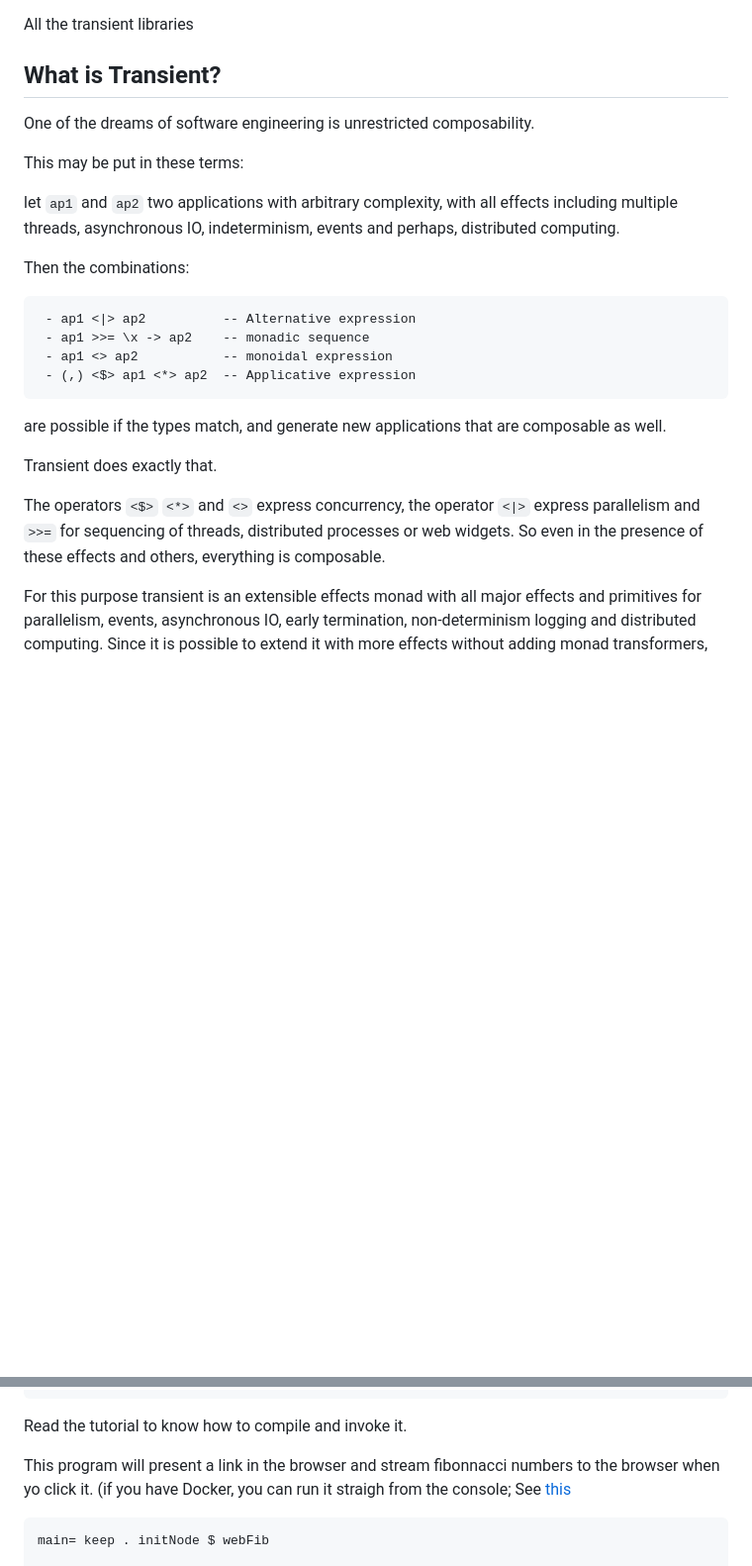
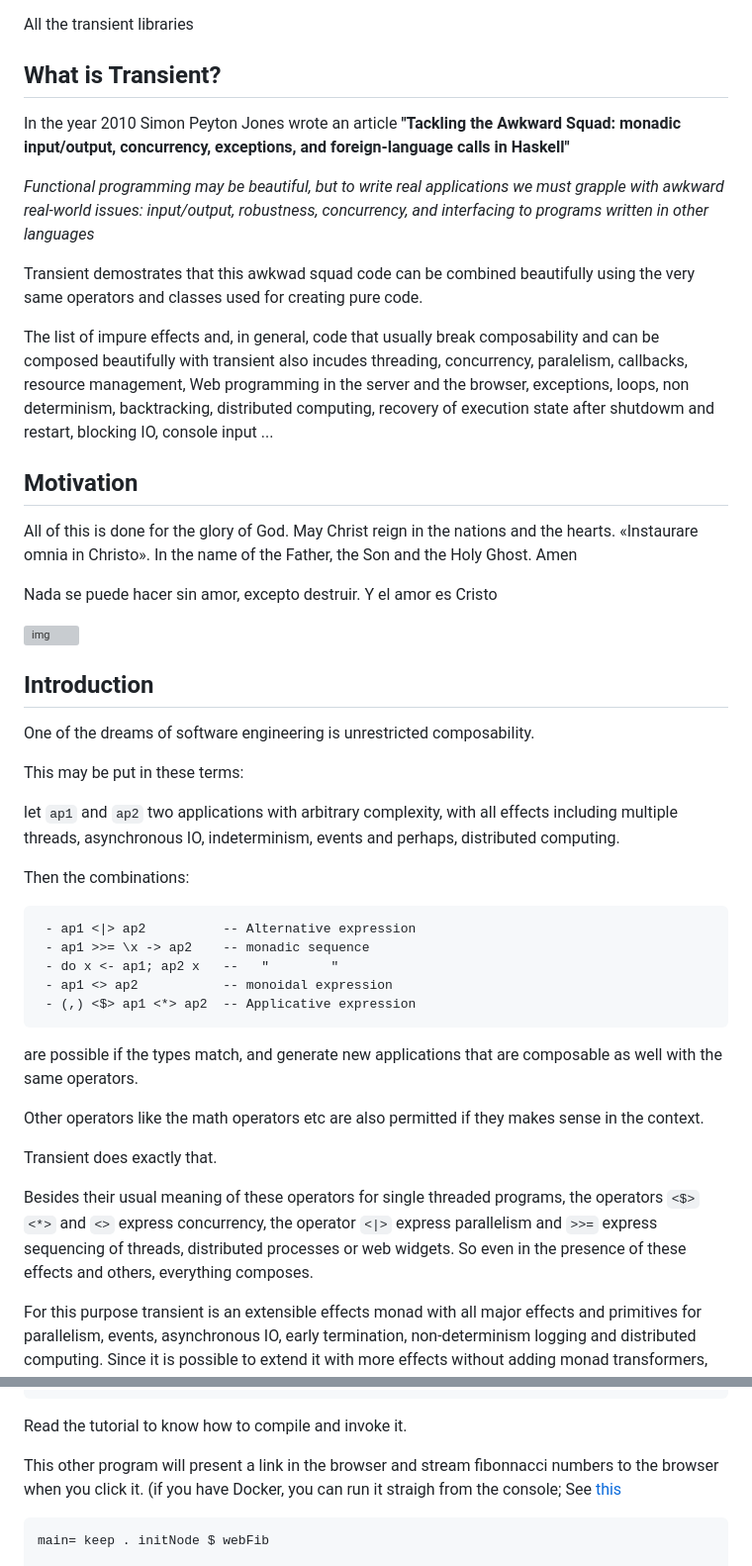
Before and after one commit to transient-haskell/transient-stack, a Markdown page: README.md, 2 parts joined by grey strips. Shown at 99% size. Drawn GitHub-style; blank space fills up the shorter version; grey boxes are pictures that could not be loaded.

Commit message:
Added header

````diff
--- a/README.md
+++ b/README.md
@@ -2,6 +2,22 @@ All the transient libraries
 
 ## What is Transient?
 
+In the year 2010 Simon Peyton Jones wrote an article **"Tackling the Awkward Squad: monadic input/output, concurrency, exceptions, and foreign-language calls in Haskell"**
+
+*Functional programming may be beautiful, but to write real applications we must grapple with awkward real-world issues: input/output, robustness, concurrency, and interfacing to programs written in other languages*
+
+Transient demostrates that this awkwad squad code can be combined beautifully using the very same operators and classes used for creating pure code.
+
+The list of impure effects and, in general, code that usually break composability and can be composed beautifully with transient also incudes threading, concurrency, paralelism, callbacks, resource management, Web programming in the server and the browser, exceptions, loops, non determinism, backtracking, distributed computing, recovery of execution state after shutdowm and restart, blocking IO, console input ...
+
+## Motivation
+All of this is done for the glory of God. May Christ reign in the nations and the hearts. «Instaurare omnia in Christo». In the name of the Father, the Son and the Holy Ghost. Amen
+
+Nada se puede hacer sin amor, excepto destruir. Y el amor es Cristo
+
+![img](https://pbs.twimg.com/media/GS2dHnQXwAAeZ4s?format=jpg&name=medium)
+
+## Introduction
 One of the dreams of software engineering is unrestricted composability.
 
 This may be put in these terms:
@@ -12,14 +28,17 @@ Then the combinations:
 
      - ap1 <|> ap2          -- Alternative expression
      - ap1 >>= \x -> ap2    -- monadic sequence
+     - do x <- ap1; ap2 x   --   "        "
      - ap1 <> ap2           -- monoidal expression
      - (,) <$> ap1 <*> ap2  -- Applicative expression
 
-are possible if the types match, and generate new applications that are composable as well.
+are possible if the types match, and generate new applications that are composable as well with the same operators.
+
+Other operators like the math operators etc are also permitted if they makes sense in the context.
 
 Transient does exactly that.
 
-The operators `<$>` `<*>` and `<>` express concurrency, the operator `<|>` express parallelism and `>>=` for sequencing of threads, distributed processes or web widgets. So even in the presence of these effects and others, everything is composable.
+Besides their usual meaning of these operators for single threaded programs, the operators `<$>` `<*>` and `<>` express concurrency, the operator `<|>` express parallelism and `>>=` express sequencing of threads, distributed processes or web widgets. So even in the presence of these effects and others, everything composes.
 
 For this purpose transient is an extensible effects monad with all major effects and primitives for parallelism, events, asynchronous IO, early termination, non-determinism logging and distributed computing. Since it is possible to extend it with more effects without adding monad transformers, the composability is assured.
 
@@ -37,8 +56,7 @@ distribStream= do
 ```
 Read the tutorial to know how to compile and invoke it.
 
-This program will present a link in the browser and stream fibonnacci numbers to the browser when
-yo click it.  (if you have Docker, you can run it straigh from the console; See [this](https://github.com/transient-haskell/axiom#how-to-install--run-fast)
+This other program will present a link in the browser and stream fibonnacci numbers to the browser when you click it.  (if you have Docker, you can run it straigh from the console; See [this](https://github.com/transient-haskell/axiom#how-to-install--run-fast)
 
 ```Haskell
 main= keep . initNode $ webFib
````
Also changed, not shown: other parts of README.md (+1 -1 lines).
